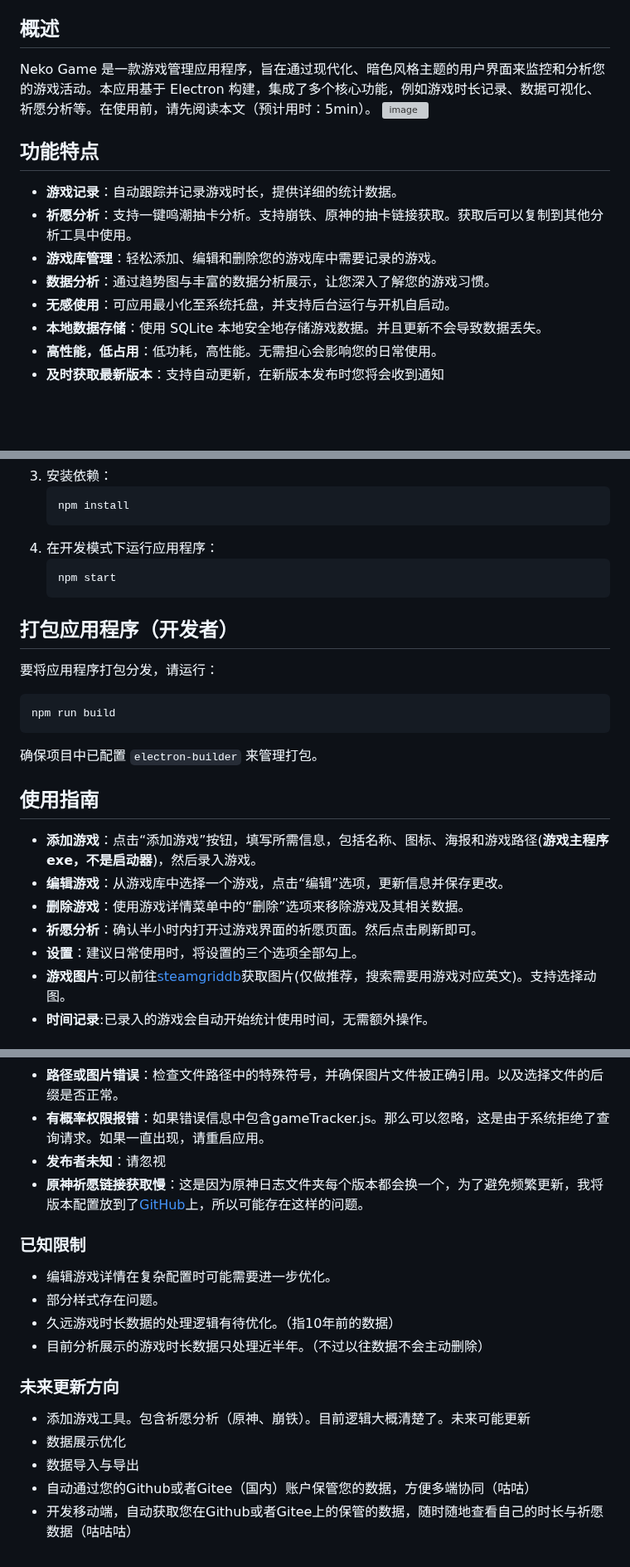
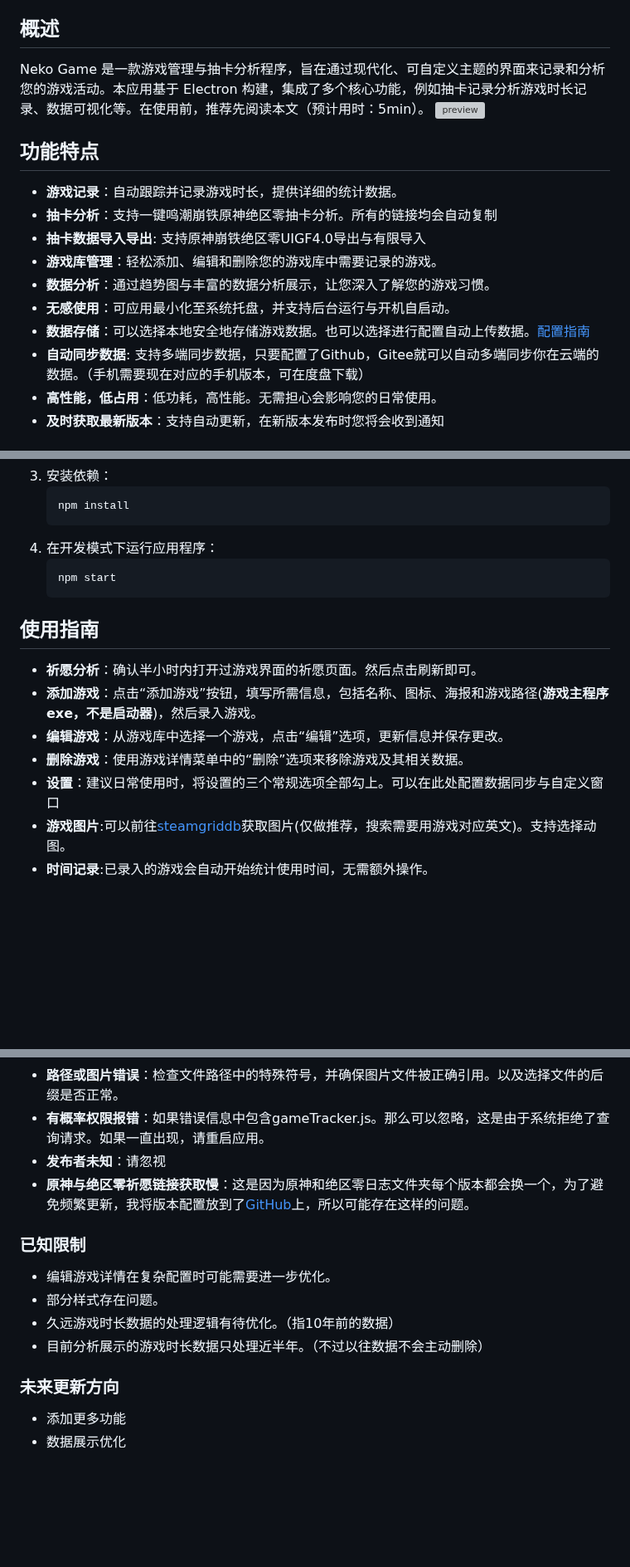
Before and after one commit to Lucas04-nhr/NekoGame, a Markdown page: README.md, 3 parts joined by grey strips. Shown at 83% size. Drawn GitHub-style; blank space fills up the shorter version; grey boxes are pictures that could not be loaded.

````diff
--- a/README.md
+++ b/README.md
@@ -3,18 +3,18 @@
 **中文** | **[English](README-en.md)**
 
 ## 概述
-Neko Game 是一款游戏管理应用程序，旨在通过现代化、暗色风格主题的用户界面来监控和分析您的游戏活动。本应用基于 Electron 构建，集成了多个核心功能，例如游戏时长记录、数据可视化、祈愿分析等。在使用前，请先阅读本文（预计用时：5min）。
-![image](https://github.com/user-attachments/assets/bdee36e3-39c6-411c-9cb5-5c47ae7523d1)
-
-
+Neko Game 是一款游戏管理与抽卡分析程序，旨在通过现代化、可自定义主题的界面来记录和分析您的游戏活动。本应用基于 Electron 构建，集成了多个核心功能，例如抽卡记录分析游戏时长记录、数据可视化等。在使用前，推荐先阅读本文（预计用时：5min）。
+<img width="974" alt="preview" src="https://github.com/user-attachments/assets/02593354-a4c5-4a41-89fe-e0f51591fc13">
 
 ## 功能特点
 - **游戏记录**：自动跟踪并记录游戏时长，提供详细的统计数据。
-- **祈愿分析**：支持一键鸣潮抽卡分析。支持崩铁、原神的抽卡链接获取。获取后可以复制到其他分析工具中使用。
+- **抽卡分析**：支持一键鸣潮崩铁原神绝区零抽卡分析。所有的链接均会自动复制
+- **抽卡数据导入导出**: 支持原神崩铁绝区零UIGF4.0导出与有限导入
 - **游戏库管理**：轻松添加、编辑和删除您的游戏库中需要记录的游戏。
 - **数据分析**：通过趋势图与丰富的数据分析展示，让您深入了解您的游戏习惯。
 - **无感使用**：可应用最小化至系统托盘，并支持后台运行与开机自启动。
-- **本地数据存储**：使用 SQLite 本地安全地存储游戏数据。并且更新不会导致数据丢失。
+- **数据存储**：可以选择本地安全地存储游戏数据。也可以选择进行配置自动上传数据。[配置指南]([https://github.com/Summer-Neko/NekoGame/releases](https://gitee.com/sunmmerneko/utils/blob/master/info/infoTips.md))
+- **自动同步数据**: 支持多端同步数据，只要配置了Github，Gitee就可以自动多端同步你在云端的数据。（手机需要现在对应的手机版本，可在度盘下载）
 - **高性能，低占用**：低功耗，高性能。无需担心会影响您的日常使用。
 - **及时获取最新版本**：支持自动更新，在新版本发布时您将会收到通知
 
@@ -40,19 +40,12 @@ Neko Game 是一款游戏管理应用程序，旨在通过现代化、暗色风
    npm start
    ```
 
-## 打包应用程序（开发者）
-要将应用程序打包分发，请运行：
-```bash
-npm run build
-```
-确保项目中已配置 `electron-builder` 来管理打包。
-
 ## 使用指南
+- **祈愿分析**：确认半小时内打开过游戏界面的祈愿页面。然后点击刷新即可。
 - **添加游戏**：点击“添加游戏”按钮，填写所需信息，包括名称、图标、海报和游戏路径(__游戏主程序exe，不是启动器__)，然后录入游戏。
 - **编辑游戏**：从游戏库中选择一个游戏，点击“编辑”选项，更新信息并保存更改。
 - **删除游戏**：使用游戏详情菜单中的“删除”选项来移除游戏及其相关数据。
-- **祈愿分析**：确认半小时内打开过游戏界面的祈愿页面。然后点击刷新即可。
-- **设置**：建议日常使用时，将设置的三个选项全部勾上。
+- **设置**：建议日常使用时，将设置的三个常规选项全部勾上。可以在此处配置数据同步与自定义窗口
 - **游戏图片**:可以前往[steamgriddb](https://www.steamgriddb.com/)获取图片(仅做推荐，搜索需要用游戏对应英文)。支持选择动图。
 - **时间记录**:已录入的游戏会自动开始统计使用时间，无需额外操作。
 
@@ -71,8 +64,7 @@ npm run build
 - **路径或图片错误**：检查文件路径中的特殊符号，并确保图片文件被正确引用。以及选择文件的后缀是否正常。
 - **有概率权限报错**：如果错误信息中包含gameTracker.js。那么可以忽略，这是由于系统拒绝了查询请求。如果一直出现，请重启应用。
 - **发布者未知**：请忽视
-- **原神祈愿链接获取慢**：这是因为原神日志文件夹每个版本都会换一个，为了避免频繁更新，我将版本配置放到了[GitHub](https://github.com/Summer-Neko/utils/blob/main/GetUrl/version-Genshin.json)上，所以可能存在这样的问题。
-
+- **原神与绝区零祈愿链接获取慢**：这是因为原神和绝区零日志文件夹每个版本都会换一个，为了避免频繁更新，我将版本配置放到了[GitHub](https://github.com/Summer-Neko/utils/blob/main/GetUrl/version-Genshin.json)上，所以可能存在这样的问题。
 ### 已知限制
 - 编辑游戏详情在复杂配置时可能需要进一步优化。
 - 部分样式存在问题。
@@ -80,8 +72,5 @@ npm run build
 - 目前分析展示的游戏时长数据只处理近半年。（不过以往数据不会主动删除）
 
 ### 未来更新方向
-- 添加游戏工具。包含祈愿分析（原神、崩铁）。目前逻辑大概清楚了。未来可能更新
+- 添加更多功能
 - 数据展示优化
-- 数据导入与导出
-- 自动通过您的Github或者Gitee（国内）账户保管您的数据，方便多端协同（咕咕）
-- 开发移动端，自动获取您在Github或者Gitee上的保管的数据，随时随地查看自己的时长与祈愿数据（咕咕咕）
````
Also changed, not shown: other parts of README.md (+5 -5 lines).
